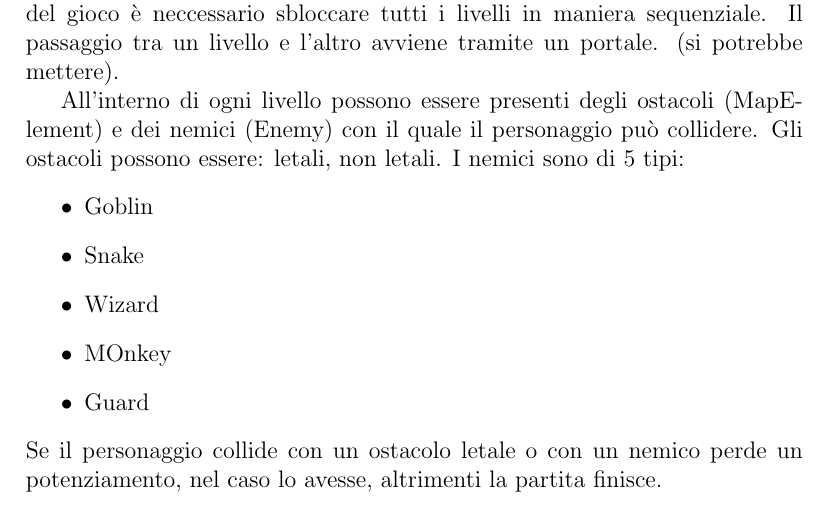
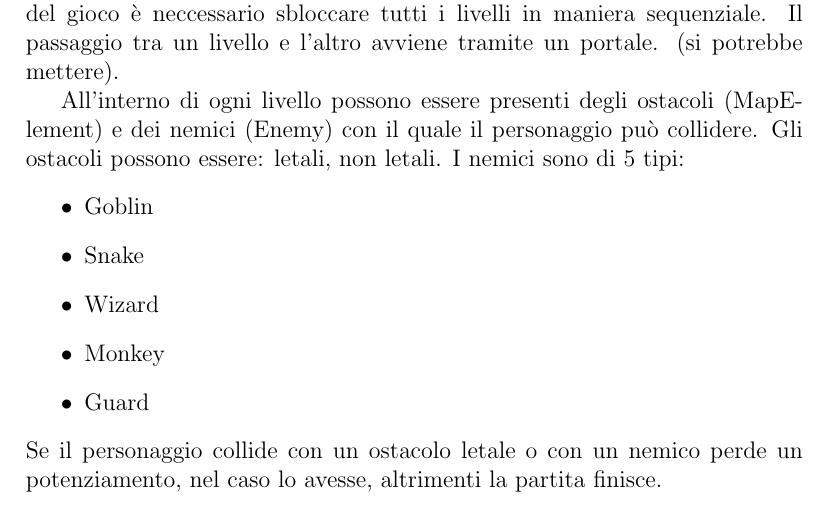
Before and after one commit to unibo-oop-projects/OOP24-Bainchedi-FraGatti-FrancescaGatti-GiovanniMariaRava-Riccardo-SamueleBianchedi-runwarrior, a LaTeX document (report/report.tex): part of page 3 of 3, cut so that both start at the same text. Compiled offline with pdfLaTeX.

Commit message:
fixed monkey spelling

```diff
--- a/report/report.tex
+++ b/report/report.tex
@@ -53,7 +53,7 @@ Gli ostacoli possono essere: letali, non letali. I nemici sono di 5 tipi:
     \item Goblin
     \item Snake
     \item Wizard
-    \item MOnkey
+    \item Monkey
     \item Guard
 \end{itemize}
 Se il personaggio collide con un ostacolo letale o con un nemico perde un potenziamento, nel caso lo avesse, altrimenti la partita
```
Also changed, not shown: report/report.pdf, 3 other files.
